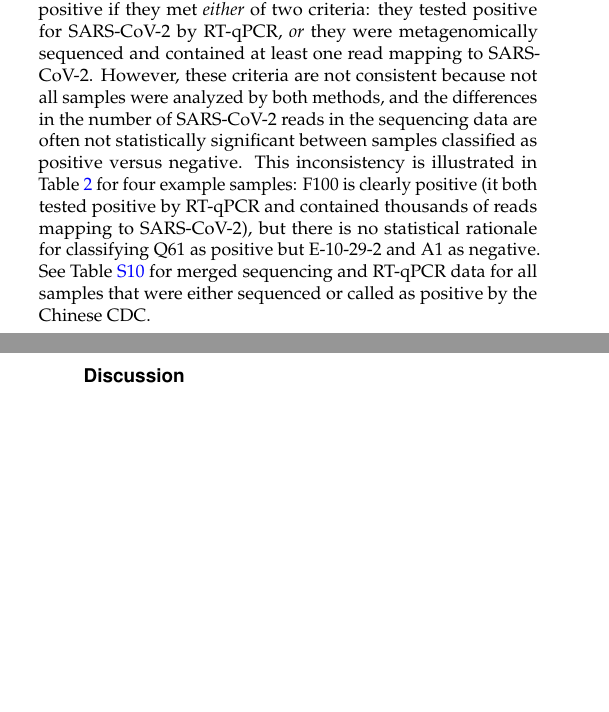
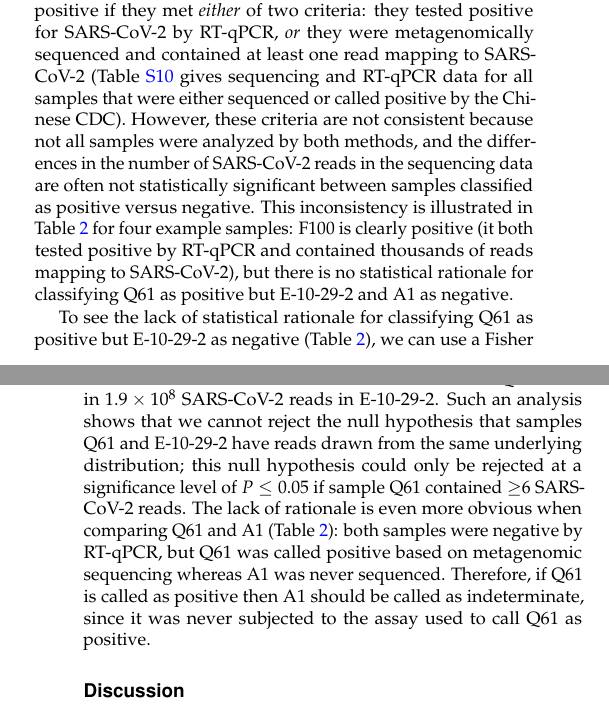
Before and after one commit to jbloom/Huanan_market_samples, a LaTeX document (paper/paper.tex): two parts of the columns of pages 7 and 8 of 20, joined at a grey line, cut so that both start at the same text, the shorter picture padded with empty space. Compiled offline with pdfLaTeX.

Commit message:
Reviewer 2 point 4: consistency of calling samples + vs -

```diff
--- a/paper/paper.tex
+++ b/paper/paper.tex
@@ -344,10 +344,14 @@ A1 & negative & not sequenced & negative \\
 \end{table}
 
 Now that the full data are available, we can examine the criteria used to classify samples as positive or negative for SARS-CoV-2.
-It appears that the Chinese CDC classified samples as positive if they met \emph{either} of two criteria: they tested positive for SARS-CoV-2 by RT-qPCR, \emph{or} they were metagenomically sequenced and contained at least one read mapping to SARS-CoV-2.
+It appears that the Chinese CDC classified samples as positive if they met \emph{either} of two criteria: they tested positive for SARS-CoV-2 by RT-qPCR, \emph{or} they were metagenomically sequenced and contained at least one read mapping to SARS-CoV-2 (Table~\ref{tab:rt-qpcr} gives sequencing and RT-qPCR data for all samples that were either sequenced or called positive by the Chinese CDC).
 However, these criteria are not consistent because not all samples were analyzed by both methods, and the differences in the number of SARS-CoV-2 reads in the sequencing data are often not statistically significant between samples classified as positive versus negative.
 This inconsistency is illustrated in Table~\ref{tab:consistency} for four example samples: F100 is clearly positive (it both tested positive by RT-qPCR and contained thousands of reads mapping to SARS-CoV-2), but there is no statistical rationale for classifying Q61 as positive but E-10-29-2 and A1 as negative.
-See Table~\ref{tab:rt-qpcr} for merged sequencing and RT-qPCR data for all samples that were either sequenced or called as positive by the Chinese CDC.
+
+To see the lack of statistical rationale for classifying Q61 as positive but E-10-29-2 as negative (Table~\ref{tab:consistency}), we can use a Fisher exact test (or alternatively a $\chi^2$ test) to test the null hypothesis that the reads in samples Q61 and E-10-29-2 are drawn from the same underlying distribution of viral and non-viral reads given that we observe 1 in $2.1 \times 10^8$ SARS-CoV-2 reads in Q61 and 0 in $1.9 \times 10^8$ SARS-CoV-2 reads in E-10-29-2.
+Such an analysis shows that we cannot reject the null hypothesis that samples Q61 and E-10-29-2 have reads drawn from the same underlying distribution; this null hypothesis could only be rejected at a significance level of $P \le 0.05$ if sample Q61 contained $\ge$6 SARS-CoV-2 reads.
+The lack of rationale is even more obvious when comparing Q61 and A1 (Table~\ref{tab:consistency}): both samples were negative by RT-qPCR, but Q61 was called positive based on metagenomic sequencing whereas A1 was never sequenced.
+Therefore, if Q61 is called as positive then A1 should be called as indeterminate, since it was never subjected to the assay used to call Q61 as positive.
 
 \section{Discussion}
 I have described the first full analysis of the association between the abundance of SARS-CoV-2 and genetic material from different animal species in environmental samples collected by the Chinese CDC from the Huanan Seafood Market.
```
Also changed, not shown: paper/reviewer_response.tex (+11 -0 lines), paper/paper.tex (2 more changed lines).
